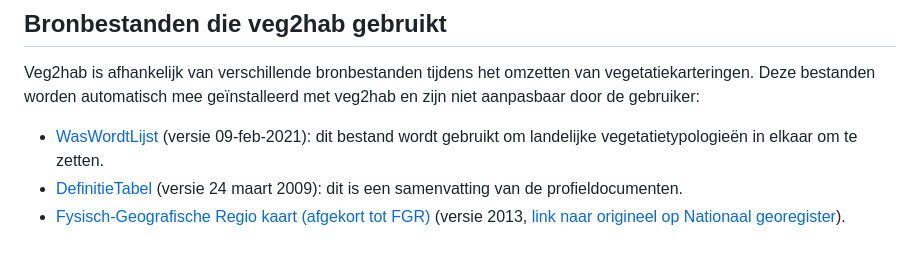
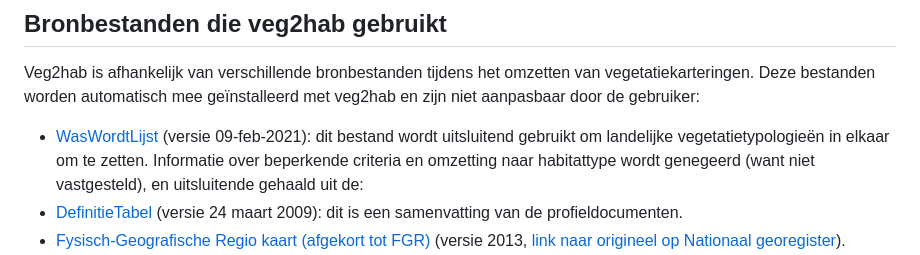
Before and after one commit to Spheer-ai/veg2hab, a Markdown page: README.md, the part around the change. GitHub-like rendering.

Commit message:
opmerking toegevoegd aan bronbestanden over verschil WWL en Deftabel

```diff
--- a/README.md
+++ b/README.md
@@ -383,7 +383,7 @@ Verder zijn er een aantal kolommen die gelden voor het hele vlak, en kolommen di
 
 Veg2hab is afhankelijk van verschillende bronbestanden tijdens het omzetten van vegetatiekarteringen. Deze bestanden worden automatisch mee geïnstalleerd met veg2hab en zijn niet aanpasbaar door de gebruiker:
 
- - [WasWordtLijst](./data/5.%20Was-wordt-lijst-vegetatietypen-en-habitattypen-09-02-2021.xlsx) (versie 09-feb-2021): dit bestand wordt gebruikt om landelijke vegetatietypologieën in elkaar om te zetten.
+ - [WasWordtLijst](./data/5.%20Was-wordt-lijst-vegetatietypen-en-habitattypen-09-02-2021.xlsx) (versie 09-feb-2021): dit bestand wordt uitsluitend gebruikt om landelijke vegetatietypologieën in elkaar om te zetten. Informatie over beperkende criteria en omzetting naar habitattype wordt genegeerd (want niet vastgesteld), en uitsluitende gehaald uit de:
  - [DefinitieTabel](./data/definitietabel%20habitattypen%20(versie%2024%20maart%202009)_0.xls) (versie 24 maart 2009): dit is een samenvatting van de profieldocumenten.
  - [Fysisch-Geografische Regio kaart (afgekort tot FGR)](./data/bronbestanden/FGR.json) (versie 2013, [link naar origineel op Nationaal georegister](https://nationaalgeoregister.nl/geonetwork/srv/dut/catalog.search#/metadata/c8b5668f-c354-42f3-aafc-d15ae54cf170)).
  - [Landschappelijke Bodem Kaart (afgekort tot LBK)](https://bodemdata.nl/downloads) (versie 2023): dit bestand wordt gebruikt voor het controleren van beperkende criteria met betrekking tot sommige bodemtypen en hoogveen.
```
